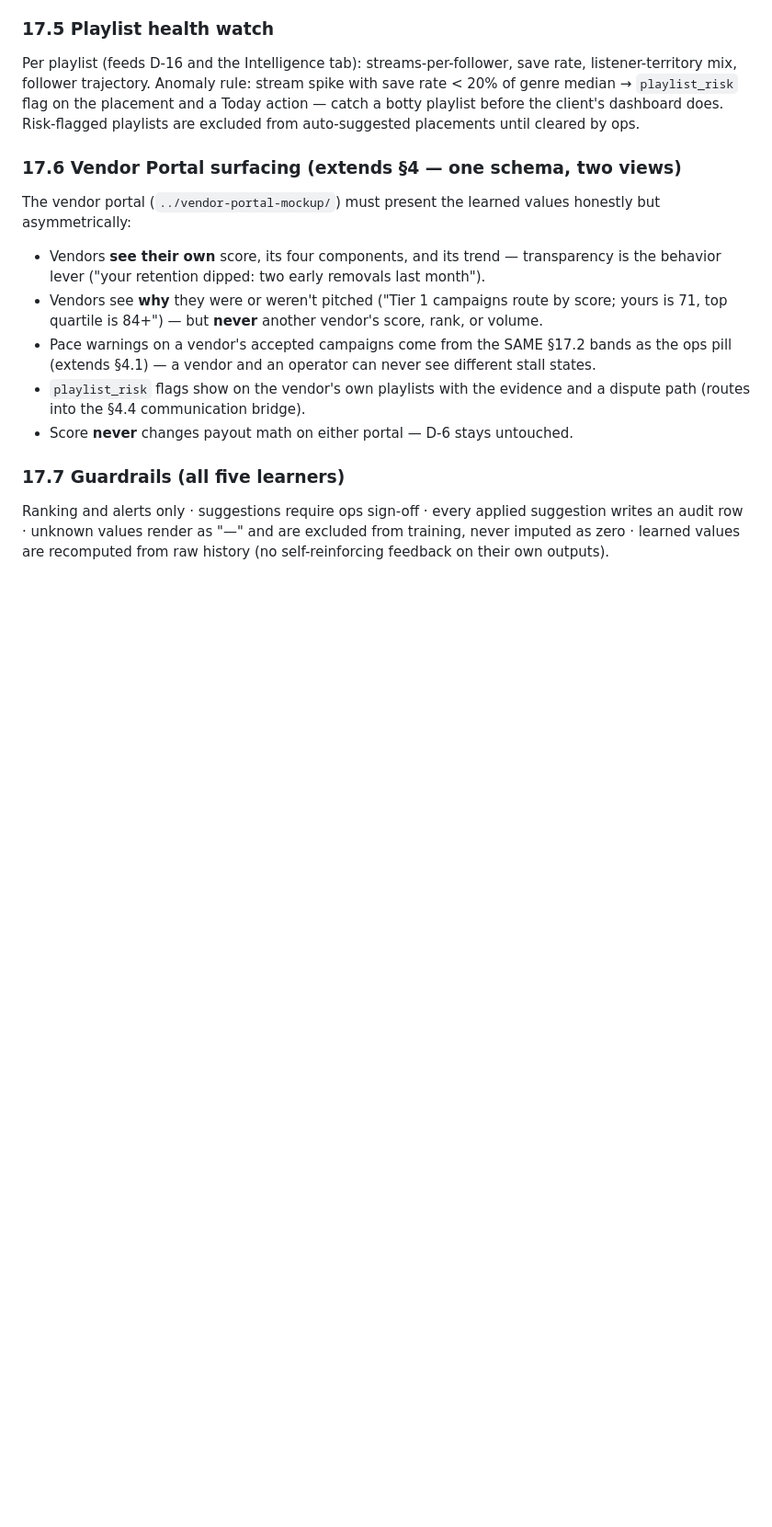
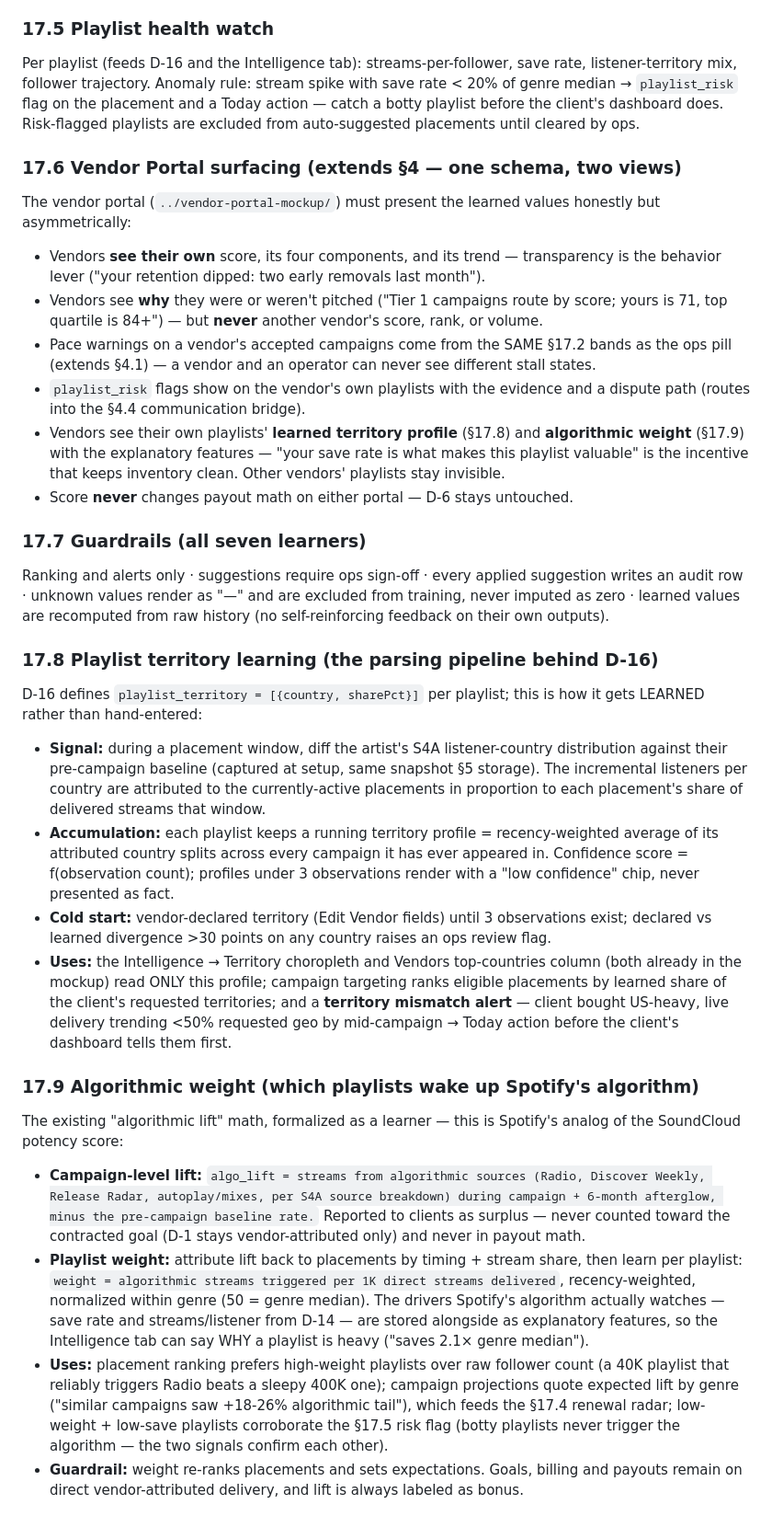
Before and after one commit to Artist-Influence/ops-portal-mockup, a Markdown page: REDTEAM-AND-SPEC.md, the part around the change. Shown at 92% size. Rendered like a GitHub page; blank space fills up the shorter version.

Commit message:
Add §17.8 playlist territory learning + §17.9 algorithmic weight; surface both in vendor portal (§17.6)
Co-Authored-By: Claude Fable 5 <noreply@anthropic.com>

```diff
--- a/REDTEAM-AND-SPEC.md
+++ b/REDTEAM-AND-SPEC.md
@@ -447,10 +447,57 @@ asymmetrically:
   pill (extends §4.1) — a vendor and an operator can never see different stall states.
 - `playlist_risk` flags show on the vendor's own playlists with the evidence and a dispute
   path (routes into the §4.4 communication bridge).
+- Vendors see their own playlists' **learned territory profile** (§17.8) and **algorithmic
+  weight** (§17.9) with the explanatory features — "your save rate is what makes this
+  playlist valuable" is the incentive that keeps inventory clean. Other vendors' playlists
+  stay invisible.
 - Score **never** changes payout math on either portal — D-6 stays untouched.
 
-### 17.7 Guardrails (all five learners)
+### 17.7 Guardrails (all seven learners)
 Ranking and alerts only · suggestions require ops sign-off · every applied suggestion writes
 an audit row · unknown values render as "—" and are excluded from training, never imputed as
 zero · learned values are recomputed from raw history (no self-reinforcing feedback on their
 own outputs).
+
+### 17.8 Playlist territory learning (the parsing pipeline behind D-16)
+D-16 defines `playlist_territory = [{country, sharePct}]` per playlist; this is how it gets
+LEARNED rather than hand-entered:
+
+- **Signal:** during a placement window, diff the artist's S4A listener-country distribution
+  against their pre-campaign baseline (captured at setup, same snapshot §5 storage). The
+  incremental listeners per country are attributed to the currently-active placements in
+  proportion to each placement's share of delivered streams that window.
+- **Accumulation:** each playlist keeps a running territory profile = recency-weighted
+  average of its attributed country splits across every campaign it has ever appeared in.
+  Confidence score = f(observation count); profiles under 3 observations render with a
+  "low confidence" chip, never presented as fact.
+- **Cold start:** vendor-declared territory (Edit Vendor fields) until 3 observations exist;
+  declared vs learned divergence >30 points on any country raises an ops review flag.
+- **Uses:** the Intelligence → Territory choropleth and Vendors top-countries column (both
+  already in the mockup) read ONLY this profile; campaign targeting ranks eligible
+  placements by learned share of the client's requested territories; and a **territory
+  mismatch alert** — client bought US-heavy, live delivery trending <50% requested geo by
+  mid-campaign → Today action before the client's dashboard tells them first.
+
+### 17.9 Algorithmic weight (which playlists wake up Spotify's algorithm)
+The existing "algorithmic lift" math, formalized as a learner — this is Spotify's analog of
+the SoundCloud potency score:
+
+- **Campaign-level lift:** `algo_lift = streams from algorithmic sources (Radio, Discover
+  Weekly, Release Radar, autoplay/mixes, per S4A source breakdown) during campaign + 6-month
+  afterglow, minus the pre-campaign baseline rate.` Reported to clients as surplus — never
+  counted toward the contracted goal (D-1 stays vendor-attributed only) and never in payout
+  math.
+- **Playlist weight:** attribute lift back to placements by timing + stream share, then learn
+  per playlist: `weight = algorithmic streams triggered per 1K direct streams delivered`,
+  recency-weighted, normalized within genre (50 = genre median). The drivers Spotify's
+  algorithm actually watches — save rate and streams/listener from D-14 — are stored
+  alongside as explanatory features, so the Intelligence tab can say WHY a playlist is
+  heavy ("saves 2.1× genre median").
+- **Uses:** placement ranking prefers high-weight playlists over raw follower count (a 40K
+  playlist that reliably triggers Radio beats a sleepy 400K one); campaign projections quote
+  expected lift by genre ("similar campaigns saw +18-26% algorithmic tail"), which feeds the
+  §17.4 renewal radar; low-weight + low-save playlists corroborate the §17.5 risk flag
+  (botty playlists never trigger the algorithm — the two signals confirm each other).
+- **Guardrail:** weight re-ranks placements and sets expectations. Goals, billing and
+  payouts remain on direct vendor-attributed delivery, and lift is always labeled as bonus.
```
